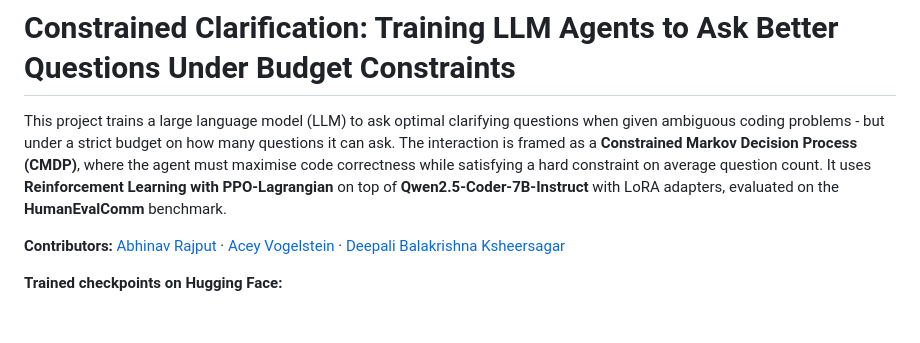
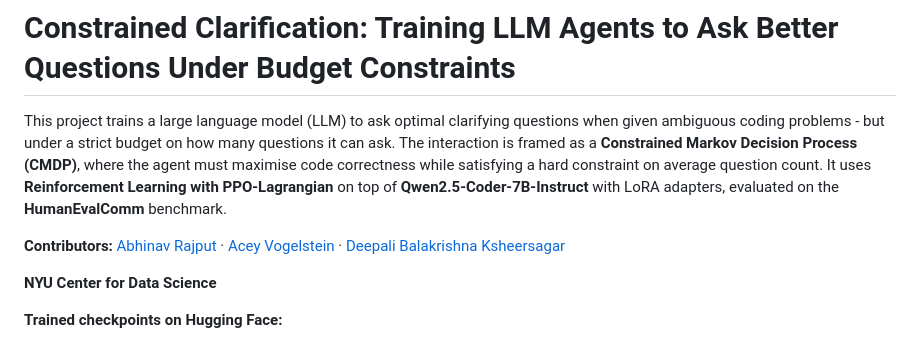
Before and after one commit to Abhinav0710rajput/rl_llm_multiturn_cmdp, a Markdown page: README.md, the part around the change. Drawn GitHub-style; blank space fills up the shorter version.

Commit message:
add NYU Center for Data Science

```diff
--- a/README.md
+++ b/README.md
@@ -3,6 +3,8 @@
 This project trains a large language model (LLM) to ask optimal clarifying questions when given ambiguous coding problems - but under a strict budget on how many questions it can ask. The interaction is framed as a **Constrained Markov Decision Process (CMDP)**, where the agent must maximise code correctness while satisfying a hard constraint on average question count. It uses **Reinforcement Learning with PPO-Lagrangian** on top of **Qwen2.5-Coder-7B-Instruct** with LoRA adapters, evaluated on the **HumanEvalComm** benchmark.
 
 **Contributors:** [Abhinav Rajput](https://github.com/Abhinav0710rajput) · [Acey Vogelstein](https://github.com/acv1229) · [Deepali Balakrishna Ksheersagar](https://github.com/Deepali-BK)
+
+**NYU Center for Data Science**
 
 **Trained checkpoints on Hugging Face:**
 
```
